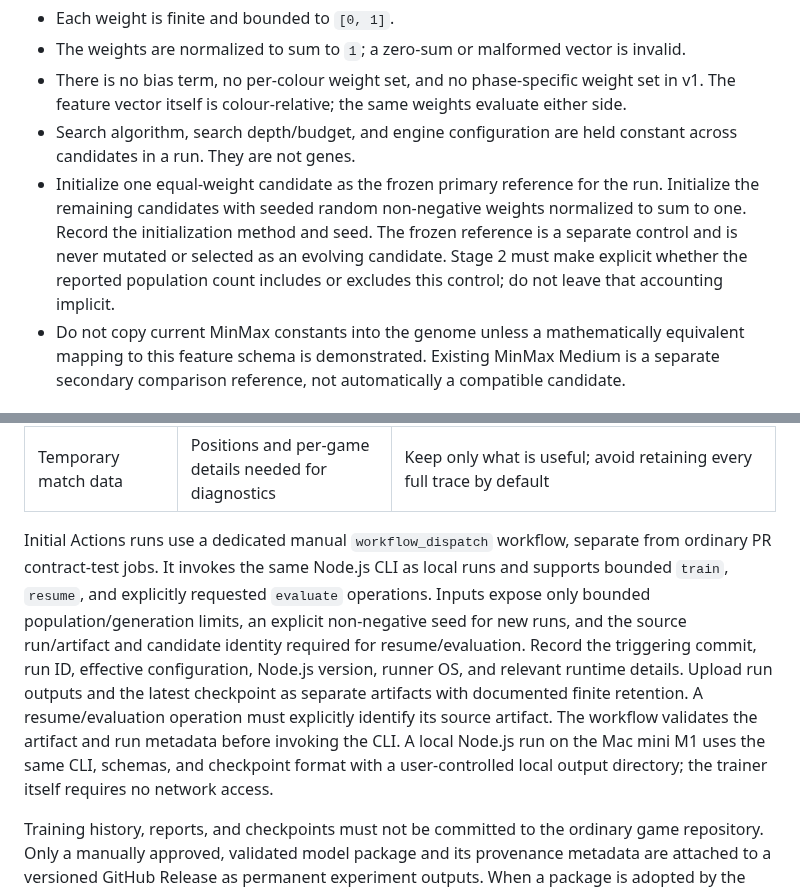
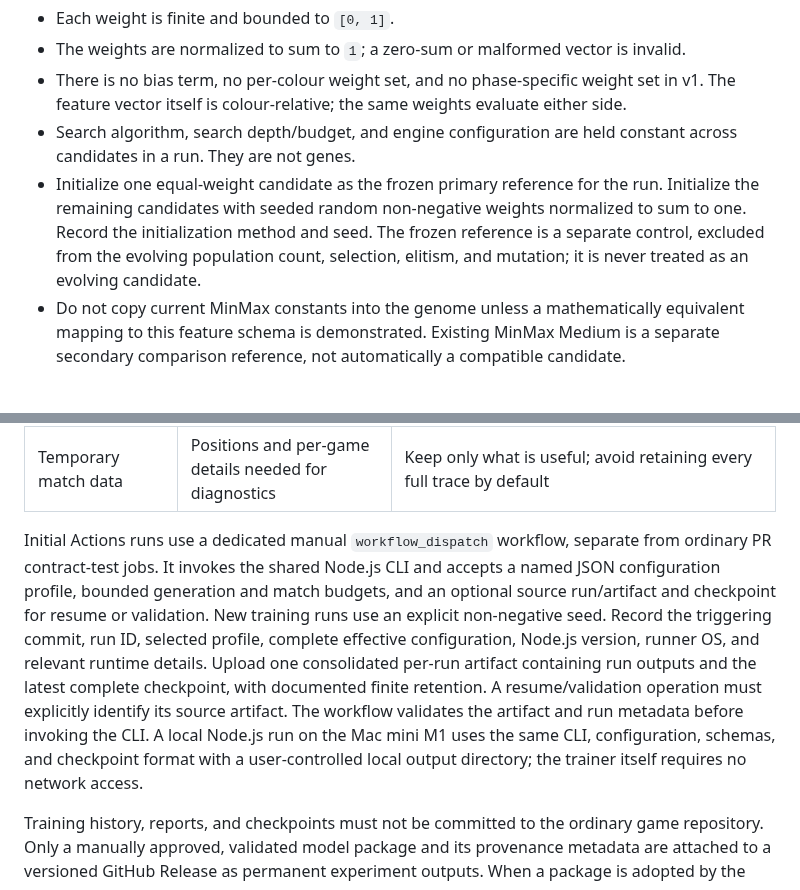
Before and after one commit to futuredmd20-collab/jester-and-moat, a Markdown page: docs/EVOLUTIONARY-ENGINE-PLAN.md, 2 parts joined by grey strips. Rendered like a GitHub page.

Commit message:
docs: align evolutionary Actions and reference details

```diff
--- a/docs/EVOLUTIONARY-ENGINE-PLAN.md
+++ b/docs/EVOLUTIONARY-ENGINE-PLAN.md
@@ -92,7 +92,7 @@ A candidate is a stable ID plus one weight for each feature ID above, in a fixed
 - The weights are normalized to sum to `1`; a zero-sum or malformed vector is invalid.
 - There is no bias term, no per-colour weight set, and no phase-specific weight set in v1. The feature vector itself is colour-relative; the same weights evaluate either side.
 - Search algorithm, search depth/budget, and engine configuration are held constant across candidates in a run. They are not genes.
-- Initialize one equal-weight candidate as the frozen primary reference for the run. Initialize the remaining candidates with seeded random non-negative weights normalized to sum to one. Record the initialization method and seed. The frozen reference is a separate control and is never mutated or selected as an evolving candidate. Stage 2 must make explicit whether the reported population count includes or excludes this control; do not leave that accounting implicit.
+- Initialize one equal-weight candidate as the frozen primary reference for the run. Initialize the remaining candidates with seeded random non-negative weights normalized to sum to one. Record the initialization method and seed. The frozen reference is a separate control, excluded from the evolving population count, selection, elitism, and mutation; it is never treated as an evolving candidate.
 - Do not copy current MinMax constants into the genome unless a mathematically equivalent mapping to this feature schema is demonstrated. Existing MinMax Medium is a separate secondary comparison reference, not automatically a compatible candidate.
 
 ### Population and evolutionary operators
@@ -165,7 +165,7 @@ The existing calibration runner is useful as a source of match-scheduling and re
 | Exported parameter package | Runtime input and permanent record of an approved model | Versioned JSON plus provenance metadata, attached to a versioned GitHub Release after manual approval; the exact approved package is also included in the PWA source/precache when adopted for offline runtime |
 | Temporary match data | Positions and per-game details needed for diagnostics | Keep only what is useful; avoid retaining every full trace by default |
 
-Initial Actions runs use a dedicated manual `workflow_dispatch` workflow, separate from ordinary PR contract-test jobs. It invokes the same Node.js CLI as local runs and supports bounded `train`, `resume`, and explicitly requested `evaluate` operations. Inputs expose only bounded population/generation limits, an explicit non-negative seed for new runs, and the source run/artifact and candidate identity required for resume/evaluation. Record the triggering commit, run ID, effective configuration, Node.js version, runner OS, and relevant runtime details. Upload run outputs and the latest checkpoint as separate artifacts with documented finite retention. A resume/evaluation operation must explicitly identify its source artifact. The workflow validates the artifact and run metadata before invoking the CLI. A local Node.js run on the Mac mini M1 uses the same CLI, schemas, and checkpoint format with a user-controlled local output directory; the trainer itself requires no network access.
+Initial Actions runs use a dedicated manual `workflow_dispatch` workflow, separate from ordinary PR contract-test jobs. It invokes the shared Node.js CLI and accepts a named JSON configuration profile, bounded generation and match budgets, and an optional source run/artifact and checkpoint for resume or validation. New training runs use an explicit non-negative seed. Record the triggering commit, run ID, selected profile, complete effective configuration, Node.js version, runner OS, and relevant runtime details. Upload one consolidated per-run artifact containing run outputs and the latest complete checkpoint, with documented finite retention. A resume/validation operation must explicitly identify its source artifact. The workflow validates the artifact and run metadata before invoking the CLI. A local Node.js run on the Mac mini M1 uses the same CLI, configuration, schemas, and checkpoint format with a user-controlled local output directory; the trainer itself requires no network access.
 
 Training history, reports, and checkpoints must not be committed to the ordinary game repository. Only a manually approved, validated model package and its provenance metadata are attached to a versioned GitHub Release as permanent experiment outputs. When a package is adopted by the offline PWA, the exact package is separately committed as a runtime asset and included in the service-worker precache; the app must not fetch its active model from GitHub at runtime.
 
```
Also changed, not shown: other parts of docs/EVOLUTIONARY-ENGINE-PLAN.md (+3 -1 lines).
